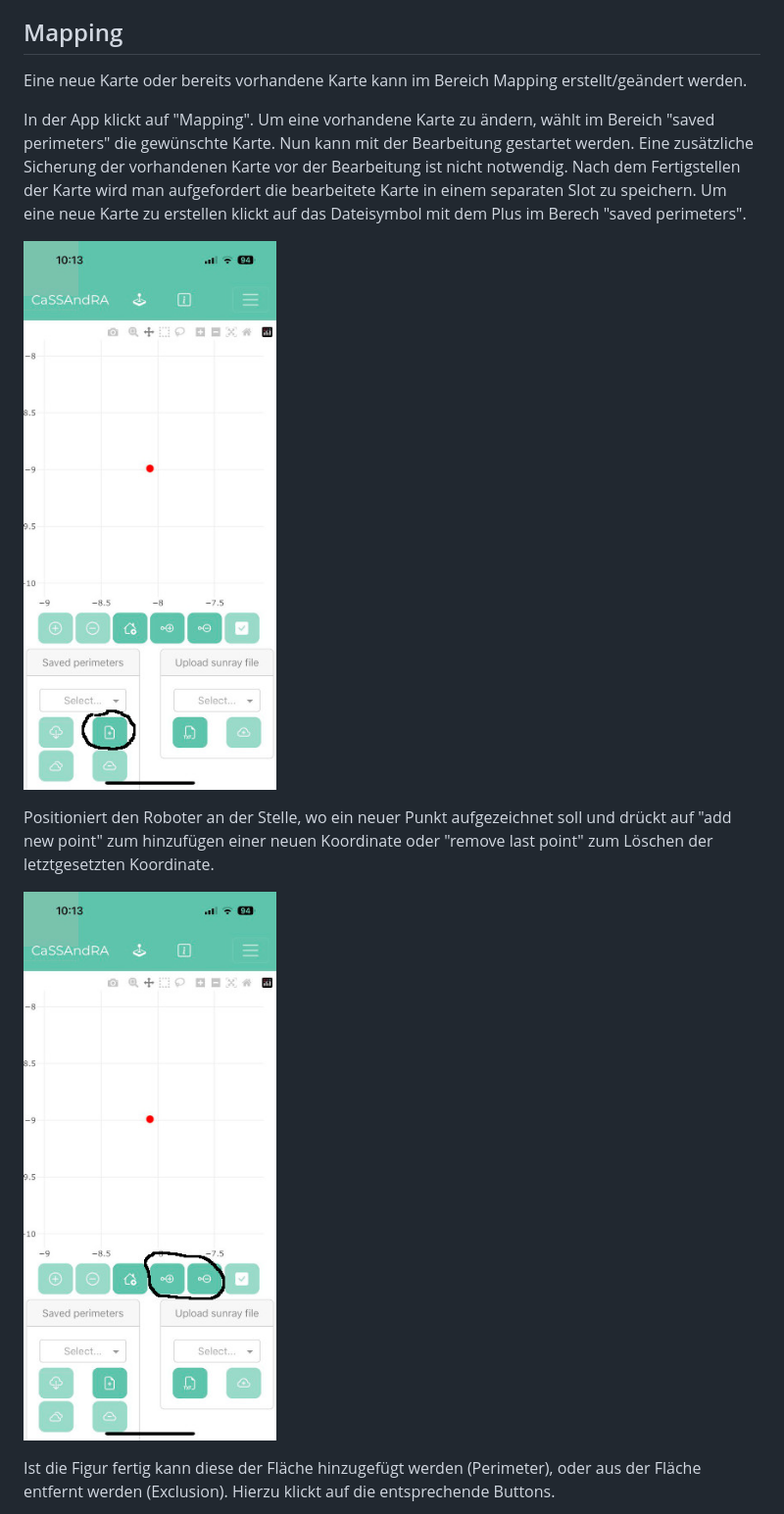
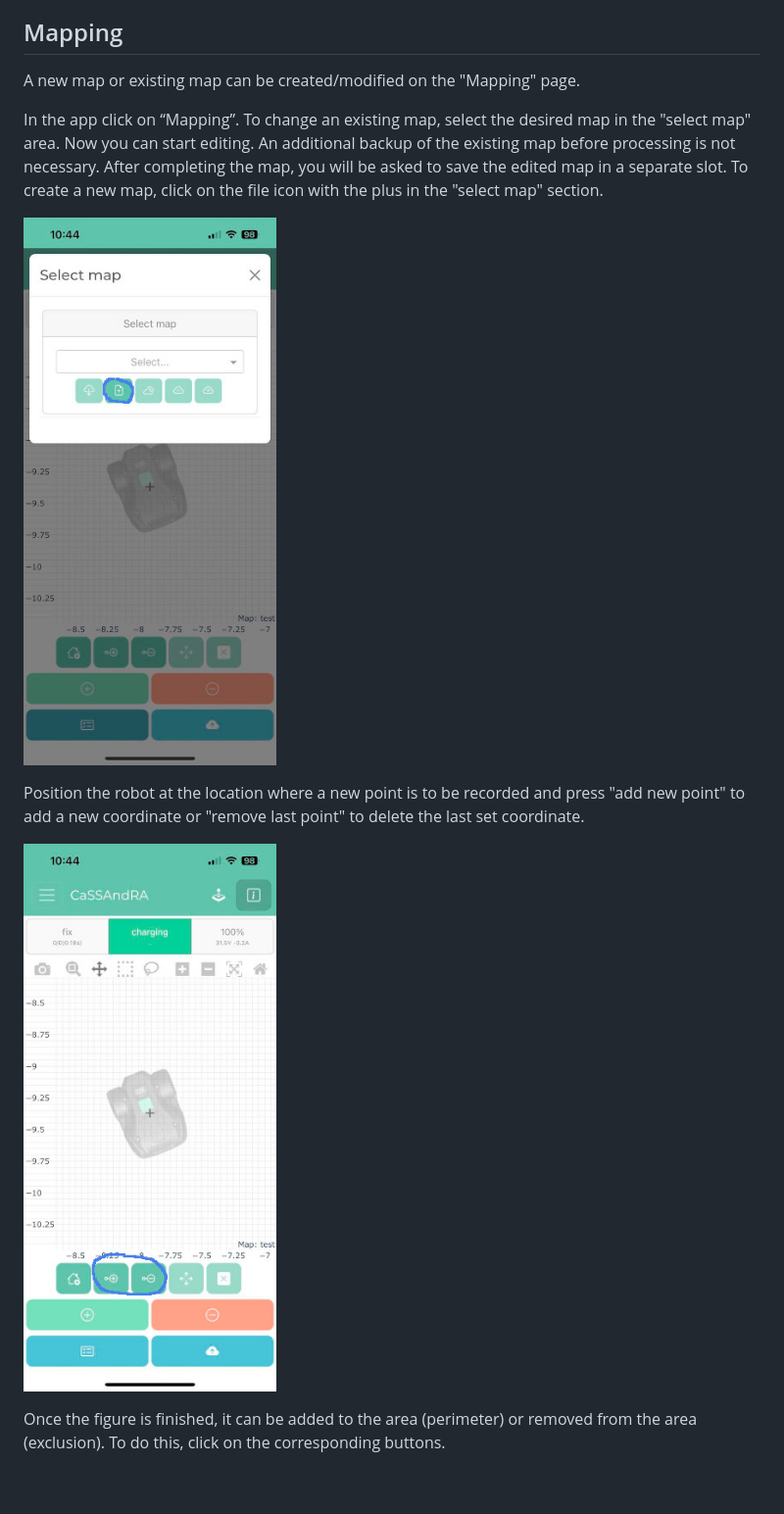
Before and after one commit to EinEinfach/CaSSAndRA, a Markdown page: README.md, the part around one of its changes. Shown at 98% size. GitHub-like rendering; pictures changed too: docs/add_remove_point.jpeg, docs/create_new_perimeter.jpeg; blank space fills up the shorter version.

```diff
--- a/README.md
+++ b/README.md
@@ -278,17 +278,17 @@ Select “App” under Settings. Here you have the option to configure some fron
 5. Voltage to SoC: Conversion of voltage to state of charge (simple linear interpolation). The recommended voltage min (0%) is the shutdown voltage from the config.h of your sunray FW +0.5V. The recommended voltage max (100%) is the final charging voltage from the config.h of your sunray FW -0.5V. The SoC display has no controlling function and only serves as an overview on the home page
 
 ## Mapping
-Eine neue Karte oder bereits vorhandene Karte kann im Bereich Mapping erstellt/geändert werden.
+A new map or existing map can be created/modified on the "Mapping" page.
 
-In der App klickt auf "Mapping". Um eine vorhandene Karte zu ändern, wählt im Bereich "saved perimeters" die gewünschte Karte. Nun kann mit der Bearbeitung gestartet werden. Eine zusätzliche Sicherung der vorhandenen Karte vor der Bearbeitung ist nicht notwendig. Nach dem Fertigstellen der Karte wird man aufgefordert die bearbeitete Karte in einem separaten Slot zu speichern. Um eine neue Karte zu erstellen klickt auf das Dateisymbol mit dem Plus im Berech "saved perimeters".
+In the app click on “Mapping”. To change an existing map, select the desired map in the "select map" area. Now you can start editing. An additional backup of the existing map before processing is not necessary. After completing the map, you will be asked to save the edited map in a separate slot. To create a new map, click on the file icon with the plus in the "select map" section.
 
 ![create_new_perimeter](https://raw.githubusercontent.com/EinEinfach/CaSSAndRA/master/docs/create_new_perimeter.jpeg)
 
-Positioniert den Roboter an der Stelle, wo ein neuer Punkt aufgezeichnet soll und drückt auf "add new point" zum hinzufügen einer neuen Koordinate oder "remove last point" zum Löschen der letztgesetzten Koordinate.
+Position the robot at the location where a new point is to be recorded and press "add new point" to add a new coordinate or "remove last point" to delete the last set coordinate.
 
 ![add_remove_point](https://raw.githubusercontent.com/EinEinfach/CaSSAndRA/master/docs/add_remove_point.jpeg)
 
-Ist die Figur fertig kann diese der Fläche hinzugefügt werden (Perimeter), oder aus der Fläche entfernt werden (Exclusion). Hierzu klickt auf die entsprechende Buttons.
+Once the figure is finished, it can be added to the area (perimeter) or removed from the area (exclusion). To do this, click on the corresponding buttons.
 
 ![add_remove_figure](https://raw.githubusercontent.com/EinEinfach/CaSSAndRA/master/docs/add_remove_figure.jpeg)
 
```
Also changed, not shown: other parts of README.md (+19 -15 lines), docs/add_remove_figure.jpeg, docs/connection.jpeg, docs/save_new_perimeter.jpeg, docs/upload.jpeg, 1 other file.
